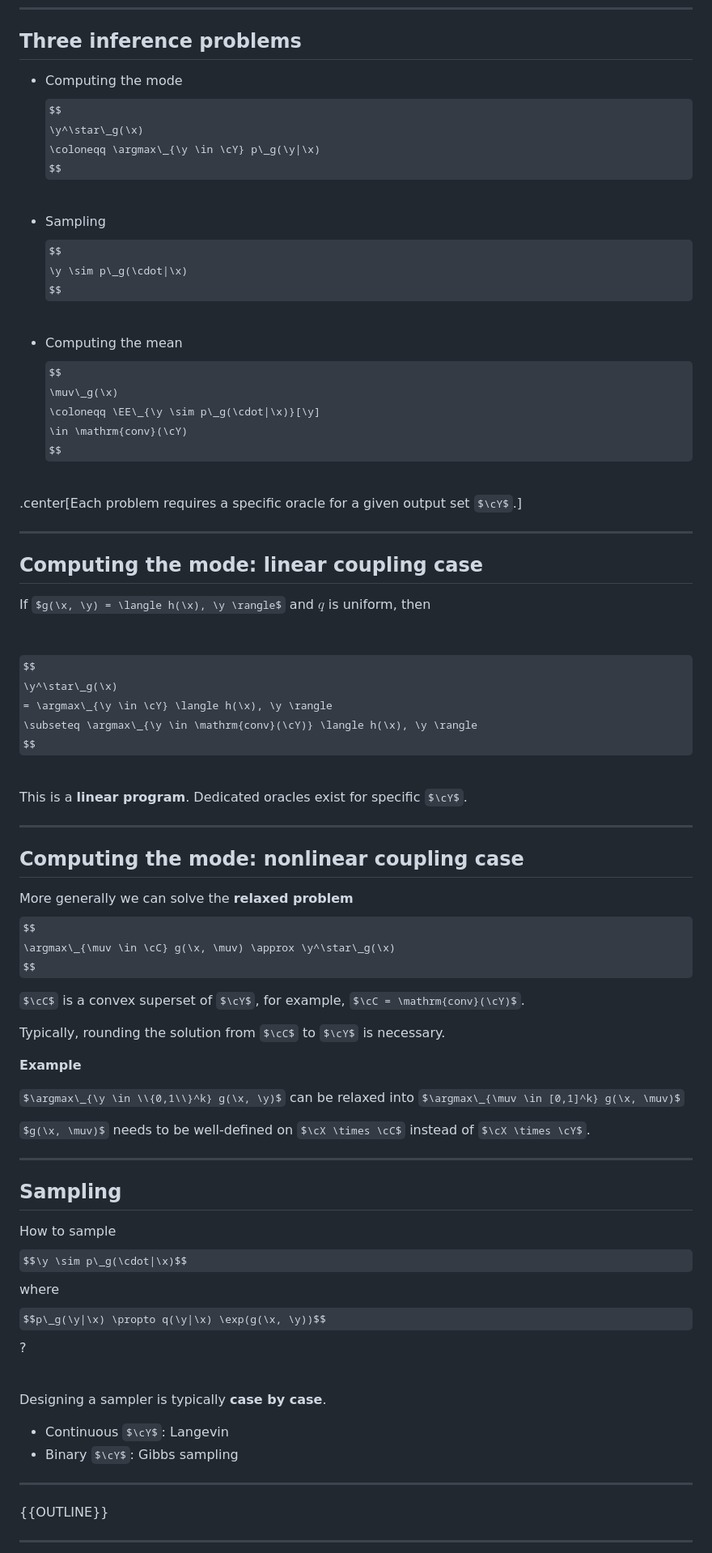
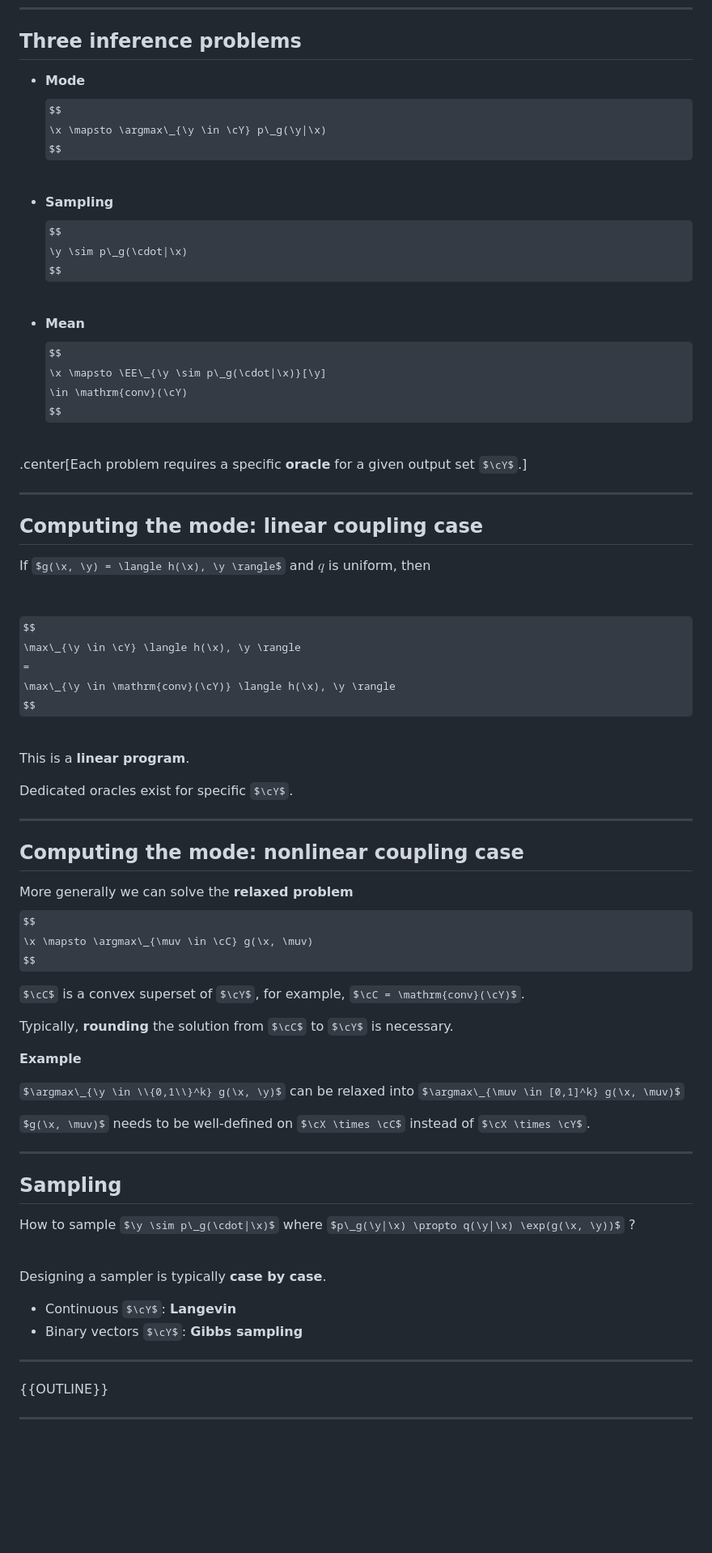
Before and after one commit to mblondel/talks, a Markdown page: ebm.md, the part around the change printed below. Shown: that part at 81% size. GitHub-like rendering; some formulas as TeX source; blank space fills up the shorter version.

```diff
--- a/ebm.md
+++ b/ebm.md
@@ -122,31 +122,29 @@ $$
 
 ## Three inference problems
 
-* Computing the mode
+* **Mode**
 $$
-\y^\star\_g(\x)
-\coloneqq \argmax\_{\y \in \cY} p\_g(\y|\x)
+\x \mapsto \argmax\_{\y \in \cY} p\_g(\y|\x)
 $$
 
 <br>
 
-* Sampling
+* **Sampling**
 $$
 \y \sim p\_g(\cdot|\x)
 $$
 
 <br>
 
-* Computing the mean
+* **Mean**
 $$
-\muv\_g(\x)
-\coloneqq \EE\_{\y \sim p\_g(\cdot|\x)}[\y]
+\x \mapsto \EE\_{\y \sim p\_g(\cdot|\x)}[\y]
 \in \mathrm{conv}(\cY)
 $$
 
 <br>
 
-.center[Each problem requires a specific oracle for a given output set $\cY$.]
+.center[Each problem requires a specific **oracle** for a given output set $\cY$.]
 
 ---
 
@@ -159,14 +157,15 @@ and $q$ is uniform, then
 <br>
 
 $$
-\y^\star\_g(\x)
-= \argmax\_{\y \in \cY} \langle h(\x), \y \rangle
-\subseteq \argmax\_{\y \in \mathrm{conv}(\cY)} \langle h(\x), \y \rangle
+\max\_{\y \in \cY} \langle h(\x), \y \rangle
+=
+\max\_{\y \in \mathrm{conv}(\cY)} \langle h(\x), \y \rangle
 $$
 
 <br>
 
 This is a **linear program**.
+
 Dedicated oracles exist for specific $\cY$.
 
 ---
@@ -175,12 +174,12 @@ Dedicated oracles exist for specific $\cY$.
 
 More generally we can solve the **relaxed problem**
 $$
-\argmax\_{\muv \in \cC} g(\x, \muv) \approx \y^\star\_g(\x)
+\x \mapsto \argmax\_{\muv \in \cC} g(\x, \muv)
 $$
 
 $\cC$ is a convex superset of $\cY$, for example, $\cC = \mathrm{conv}(\cY)$.
 
-Typically, rounding the solution from $\cC$ to $\cY$ is necessary.
+Typically, **rounding** the solution from $\cC$ to $\cY$ is necessary.
 
 **Example**
 
@@ -195,18 +194,17 @@ $\cX \times \cY$.
 
 ## Sampling
 
-How to sample
-$$\y \sim p\_g(\cdot|\x)$$
+How to sample $\y \sim p\_g(\cdot|\x)$
 where
-$$p\_g(\y|\x) \propto q(\y|\x) \exp(g(\x, \y))$$
+$p\_g(\y|\x) \propto q(\y|\x) \exp(g(\x, \y))$
 ?
 
 <br>
 
 Designing a sampler is typically **case by case**.
 
-* Continuous $\cY$: Langevin
-* Binary $\cY$: Gibbs sampling
+* Continuous $\cY$: **Langevin**
+* Binary vectors $\cY$: **Gibbs sampling**
 
 ---
 
```
Also changed, not shown: other parts of ebm.md (+18 -13 lines).
